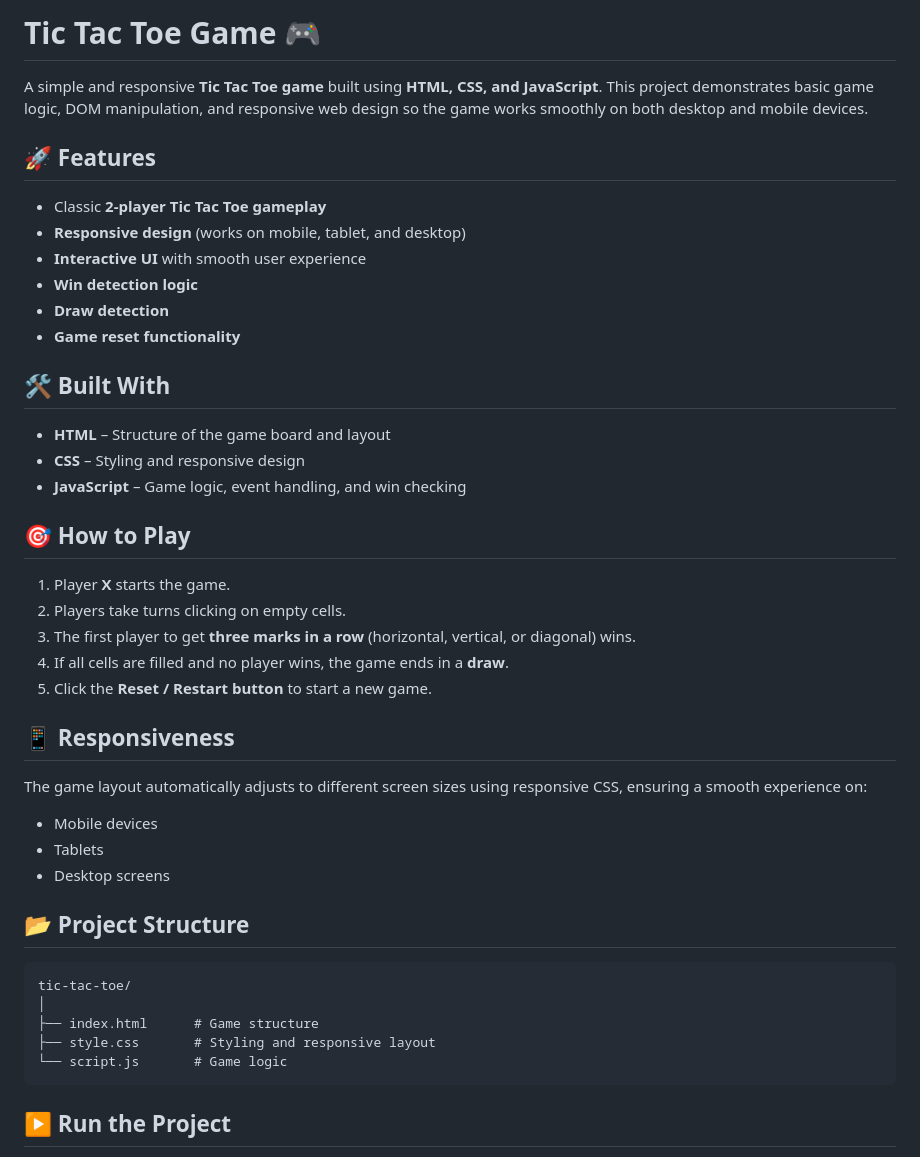
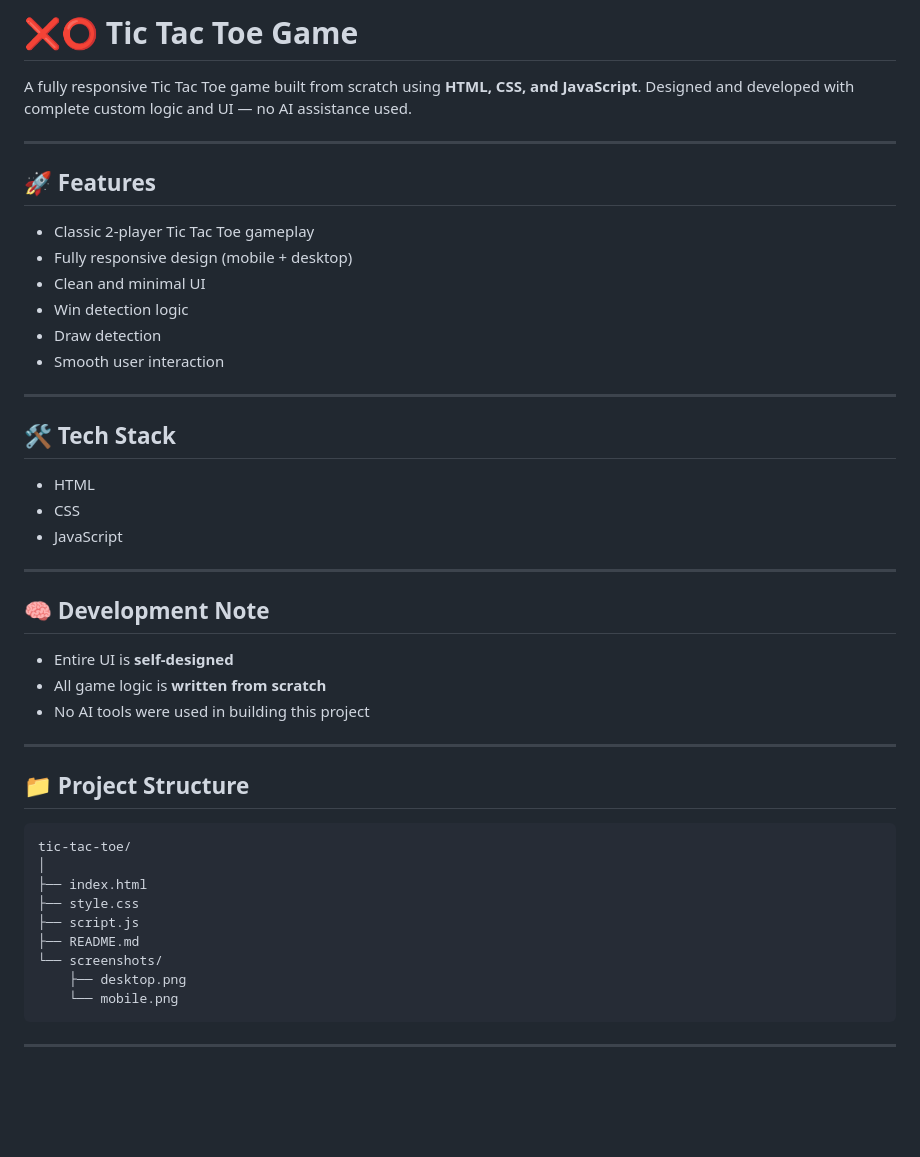
Before and after one commit to suchitrakumar1/Tic-Tac-Toe-Game, a Markdown page: README.md, the part around one of its changes. Drawn GitHub-style; blank space fills up the shorter version.

````diff
--- a/README.md
+++ b/README.md
@@ -1,47 +1,50 @@
-# Tic Tac Toe Game 🎮
+# ❌⭕ Tic Tac Toe Game
 
-A simple and responsive **Tic Tac Toe game** built using **HTML, CSS, and JavaScript**. This project demonstrates basic game logic, DOM manipulation, and responsive web design so the game works smoothly on both desktop and mobile devices.
+A fully responsive Tic Tac Toe game built from scratch using **HTML, CSS, and JavaScript**.
+Designed and developed with complete custom logic and UI — no AI assistance used.
+
+---
 
 ## 🚀 Features
 
-* Classic **2-player Tic Tac Toe gameplay**
-* **Responsive design** (works on mobile, tablet, and desktop)
-* **Interactive UI** with smooth user experience
-* **Win detection logic**
-* **Draw detection**
-* **Game reset functionality**
+* Classic 2-player Tic Tac Toe gameplay
+* Fully responsive design (mobile + desktop)
+* Clean and minimal UI
+* Win detection logic
+* Draw detection
+* Smooth user interaction
 
-## 🛠️ Built With
+---
 
-* **HTML** – Structure of the game board and layout
-* **CSS** – Styling and responsive design
-* **JavaScript** – Game logic, event handling, and win checking
+## 🛠️ Tech Stack
 
-## 🎯 How to Play
+* HTML
+* CSS
+* JavaScript
 
-1. Player **X** starts the game.
-2. Players take turns clicking on empty cells.
-3. The first player to get **three marks in a row** (horizontal, vertical, or diagonal) wins.
-4. If all cells are filled and no player wins, the game ends in a **draw**.
-5. Click the **Reset / Restart button** to start a new game.
+---
 
-## 📱 Responsiveness
+## 🧠 Development Note
 
-The game layout automatically adjusts to different screen sizes using responsive CSS, ensuring a smooth experience on:
+* Entire UI is **self-designed**
+* All game logic is **written from scratch**
+* No AI tools were used in building this project
 
-* Mobile devices
-* Tablets
-* Desktop screens
+---
 
-## 📂 Project Structure
+## 📁 Project Structure
 
 ```
 tic-tac-toe/
 │
-├── index.html      # Game structure
-├── style.css       # Styling and responsive layout
-└── script.js       # Game logic
+├── index.html
+├── style.css
+├── script.js
+├── README.md
+└── screenshots/
+    ├── desktop.png
+    └── mobile.png
 ```
 
-## ▶️ Run the Project
+---
 
````
Also changed, not shown: other parts of README.md (+26 -12 lines), screenshots/desktop.png (added), screenshots/mobile.png (added), 1 other file.
